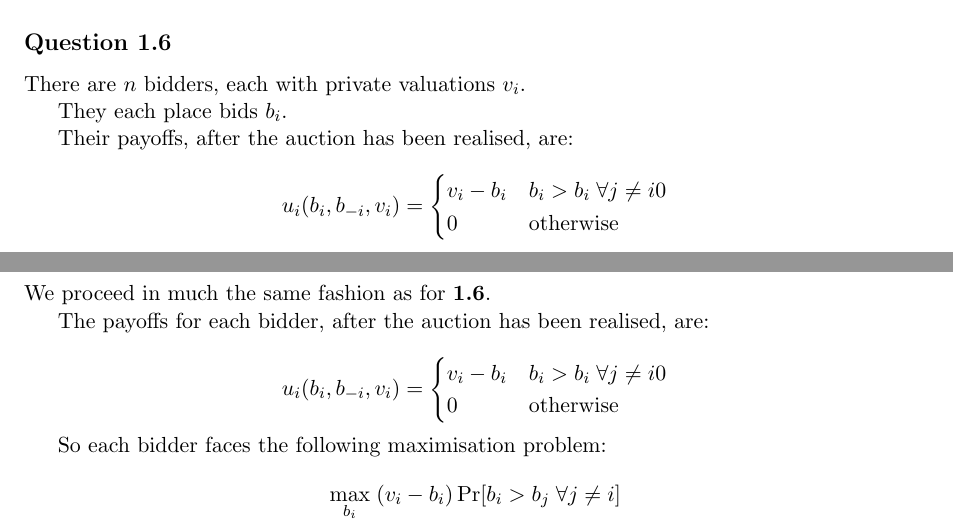
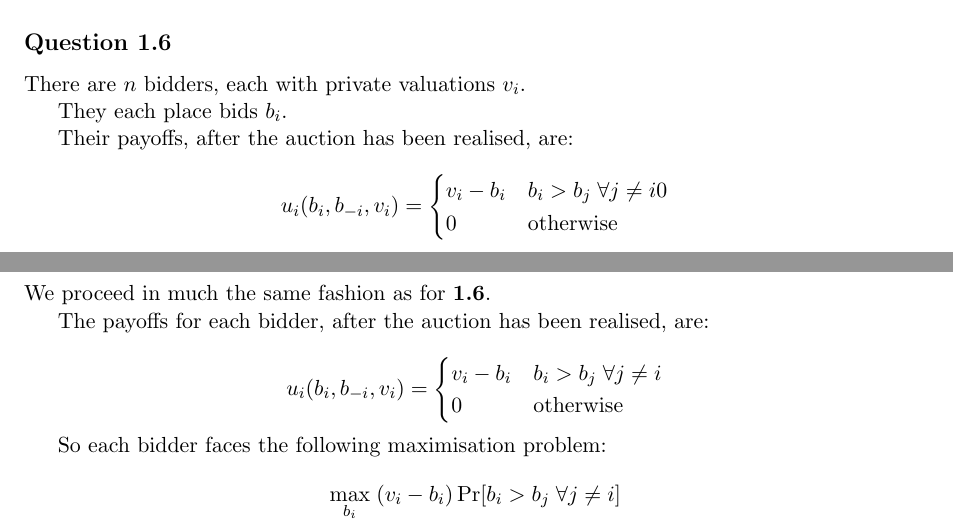
Before and after one commit to lukemeiklejohn/FSE-Exam, a LaTeX document (Written Questions.tex): two parts of pages 7 and 8 of 9, joined at a grey line, cut so that both start at the same text. Compiled offline with pdfLaTeX.

Commit message:
fixed typo

```diff
--- a/Written Questions.tex
+++ b/Written Questions.tex
@@ -242,7 +242,7 @@ They each place bids $b_i$.
 Their payoffs, after the auction has been realised, are:
 
 $$u_i(b_i,b_{-i}, v_i) =  \begin{cases}
-      v_i-b_i & b_i>b_i \; \forall j \neq i 0 \\
+      v_i-b_i & b_i>b_j \; \forall j \neq i 0 \\
       0 & \text{otherwise} \\
    \end{cases}
 $$
@@ -280,7 +280,7 @@ We proceed in much the same fashion as for \textbf{1.6}.
 The payoffs for each bidder, after the auction has been realised, are:
 
 $$u_i(b_i,b_{-i}, v_i) =  \begin{cases}
-      v_i-b_i & b_i>b_i \; \forall j \neq i 0 \\
+      v_i-b_i & b_i>b_j \; \forall j \neq i \\
       0 & \text{otherwise} \\
    \end{cases}
 $$
```
Also changed, not shown: Written Questions.pdf, 2 other files.
